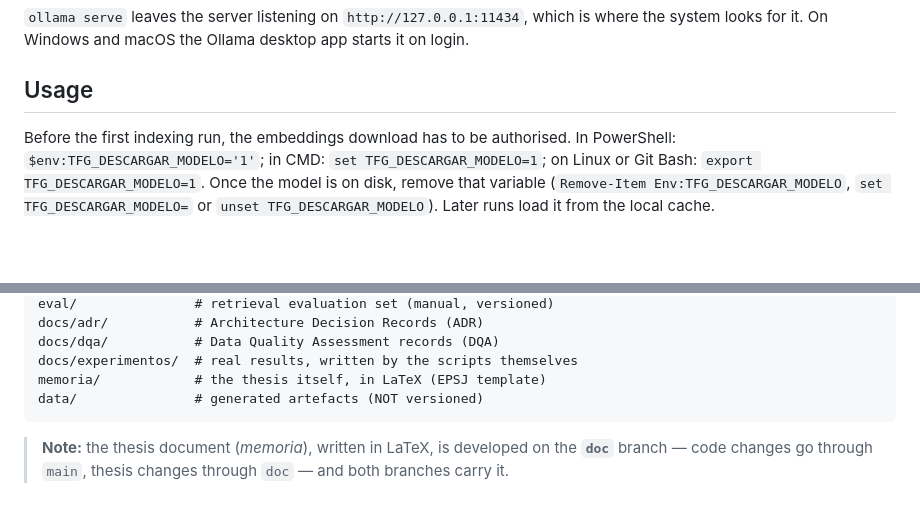
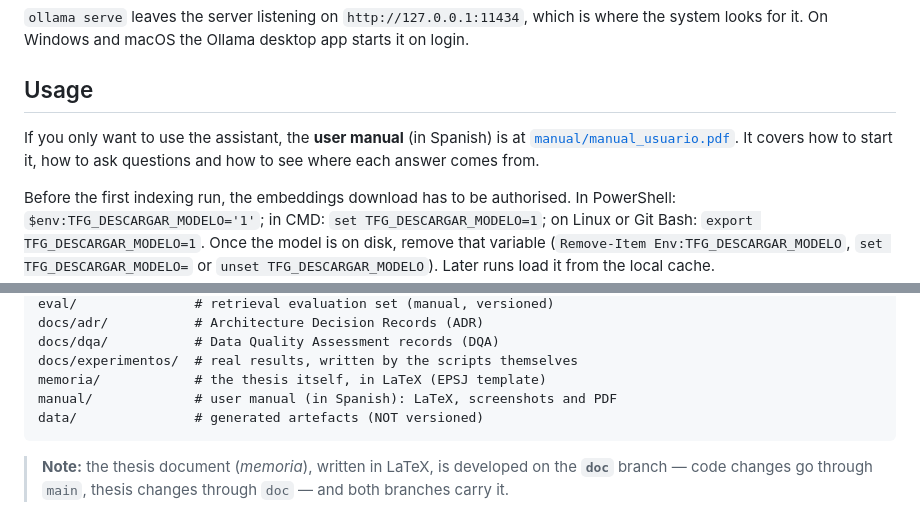
Before and after one commit to samubp10/tfg-recomendador-uja, a Markdown page: README.en.md, 2 parts joined by grey strips. GitHub-like rendering; blank space fills up the shorter version.

Commit message:
docs(IT-146): enlazar el manual de usuario desde el README en inglés
El mismo enlace en la versión inglesa, avisando de que el manual está en
español.

````diff
--- a/README.en.md
+++ b/README.en.md
@@ -221,6 +221,10 @@ starts it on login.
 
 ## Usage
 
+If you only want to use the assistant, the **user manual** (in Spanish) is at
+[`manual/manual_usuario.pdf`](manual/manual_usuario.pdf). It covers how to
+start it, how to ask questions and how to see where each answer comes from.
+
 Before the first indexing run, the embeddings download has to be authorised.
 In PowerShell: `$env:TFG_DESCARGAR_MODELO='1'`; in CMD:
 `set TFG_DESCARGAR_MODELO=1`; on Linux or Git Bash:
@@ -363,6 +367,7 @@ docs/adr/           # Architecture Decision Records (ADR)
 docs/dqa/           # Data Quality Assessment records (DQA)
 docs/experimentos/  # real results, written by the scripts themselves
 memoria/            # the thesis itself, in LaTeX (EPSJ template)
+manual/             # user manual (in Spanish): LaTeX, screenshots and PDF
 data/               # generated artefacts (NOT versioned)
 ```
 
````
